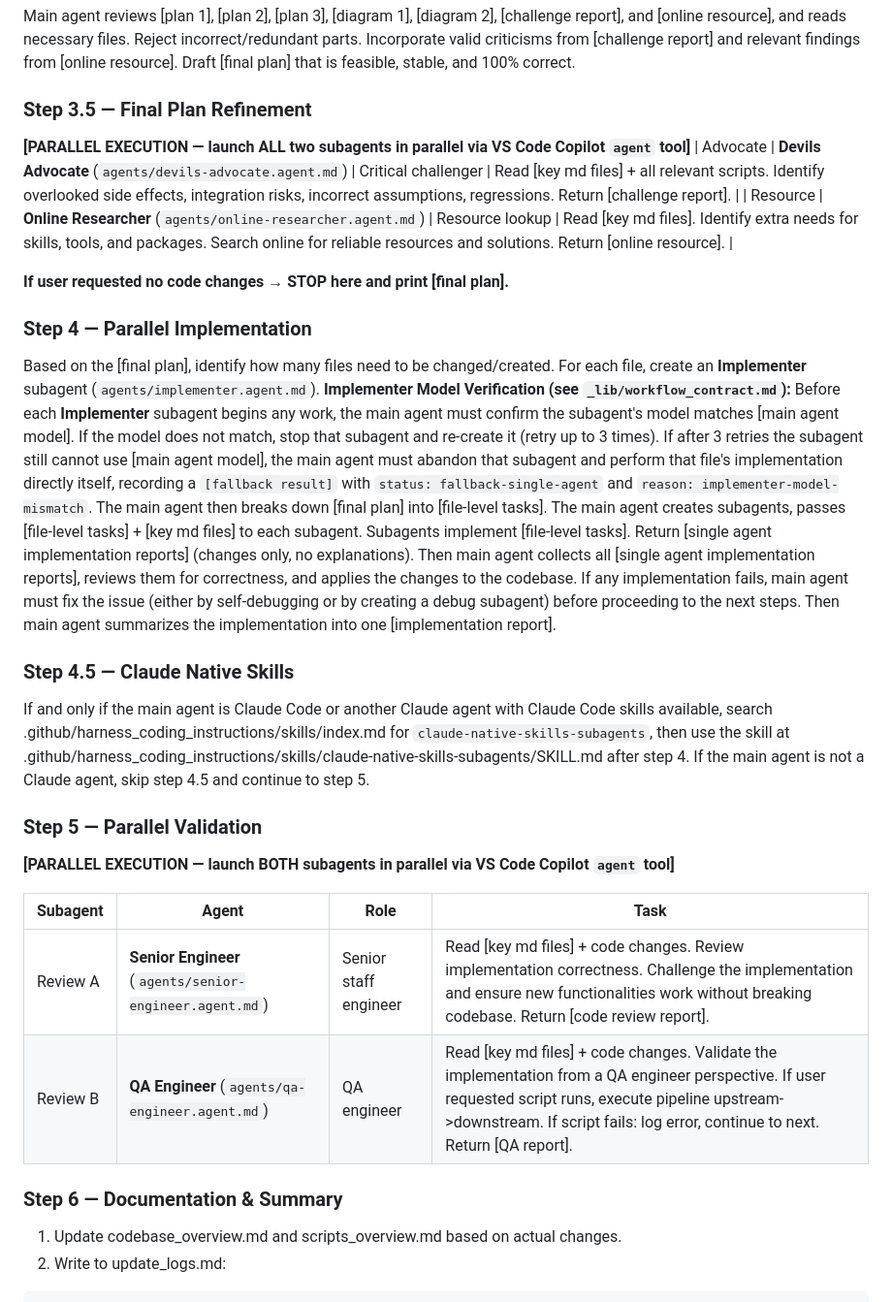
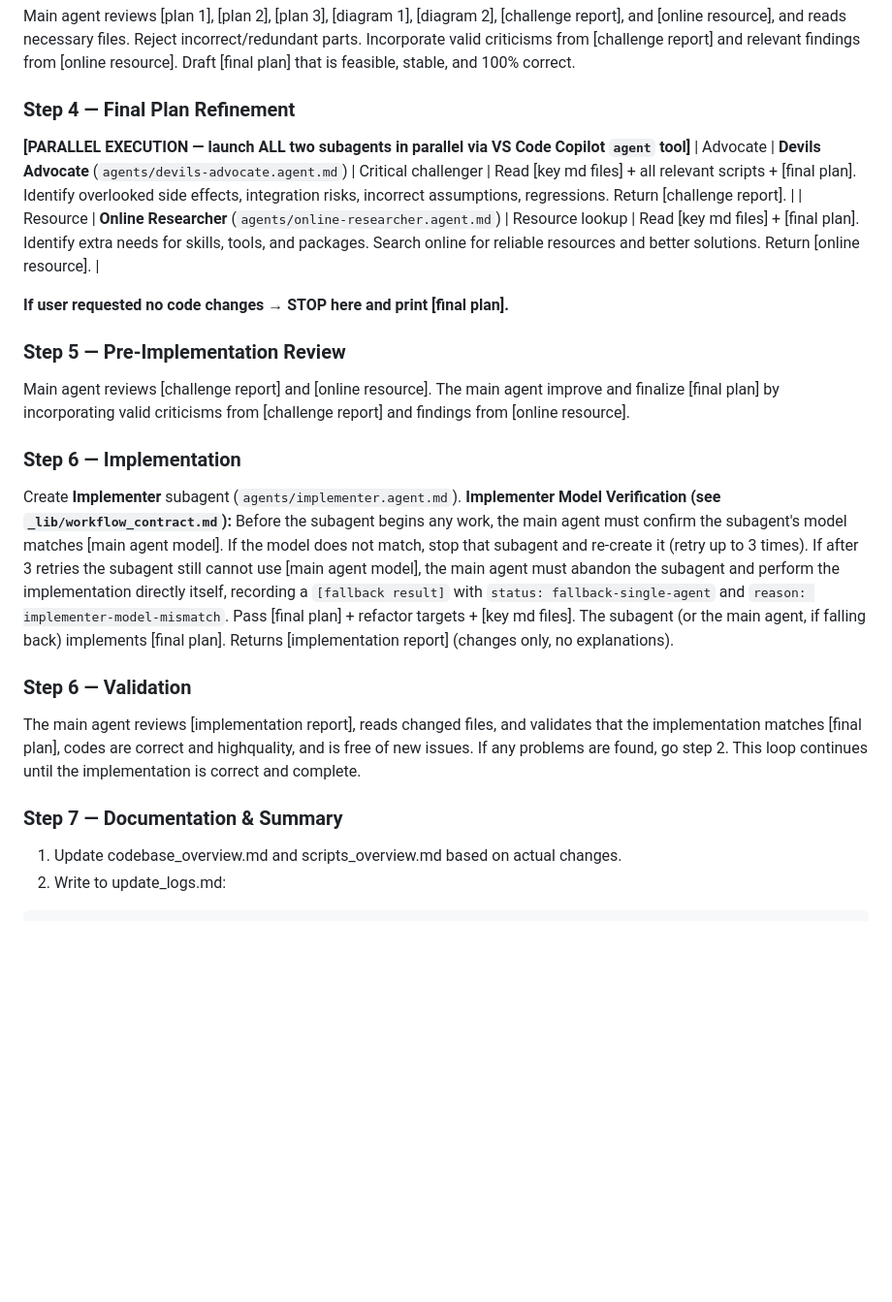
Before and after one commit to HangYu8123/HarnessFlow, a Markdown page: workflow/vscode_token_effective_workflow/code.instructions.md, the part around one of its changes. Shown at 97% size. Drawn GitHub-style; blank space fills up the shorter version.

Commit message:
update code instructions for token effective workflow

````diff
--- a/workflow/vscode_token_effective_workflow/code.instructions.md
+++ b/workflow/vscode_token_effective_workflow/code.instructions.md
@@ -60,34 +48,26 @@ If important files are specified in [inputs], read them. Combine with [key md fi
 Main agent reviews [plan 1], [plan 2], [plan 3], [diagram 1], [diagram 2], [challenge report], and [online resource], and reads necessary files. Reject incorrect/redundant parts. Incorporate valid criticisms from [challenge report] and relevant findings from [online resource]. Draft [final plan] that is feasible, stable, and 100% correct.
 
 
-### Step 3.5 — Final Plan Refinement
+### Step 4 — Final Plan Refinement
 **[PARALLEL EXECUTION — launch ALL two subagents in parallel via VS Code Copilot `agent` tool]**
-| Advocate | **Devils Advocate** (`agents/devils-advocate.agent.md`) | Critical challenger | Read [key md files] + all relevant scripts. Identify overlooked side effects, integration risks, incorrect assumptions, regressions. Return [challenge report]. |
-| Resource | **Online Researcher** (`agents/online-researcher.agent.md`) | Resource lookup | Read [key md files]. Identify extra needs for skills, tools, and packages. Search online for reliable resources and solutions. Return [online resource]. |
+| Advocate | **Devils Advocate** (`agents/devils-advocate.agent.md`) | Critical challenger | Read [key md files] + all relevant scripts + [final plan]. Identify overlooked side effects, integration risks, incorrect assumptions, regressions. Return [challenge report]. |
+| Resource | **Online Researcher** (`agents/online-researcher.agent.md`) | Resource lookup | Read [key md files] + [final plan]. Identify extra needs for skills, tools, and packages. Search online for reliable resources and better solutions. Return [online resource]. |
 
 **If user requested no code changes → STOP here and print [final plan].**
 
-### Step 4 — Parallel Implementation
-Based on the [final plan], identify how many files need to be changed/created.
-For each file, create an **Implementer** subagent (`agents/implementer.agent.md`).
-**Implementer Model Verification (see `_lib/workflow_contract.md`):** Before each **Implementer** subagent begins any work, the main agent must confirm the subagent's model matches [main agent model]. If the model does not match, stop that subagent and re-create it (retry up to 3 times). If after 3 retries the subagent still cannot use [main agent model], the main agent must abandon that subagent and perform that file's implementation directly itself, recording a `[fallback result]` with `status: fallback-single-agent` and `reason: implementer-model-mismatch`.
-The main agent then breaks down [final plan] into [file-level tasks].
-The main agent creates subagents, passes [file-level tasks] + [key md files] to each subagent. Subagents implement [file-level tasks]. Return [single agent implementation reports] (changes only, no explanations).
-Then main agent collects all [single agent implementation reports], reviews them for correctness, and applies the changes to the codebase. If any implementation fails, main agent must fix the issue (either by self-debugging or by creating a debug subagent) before proceeding to the next steps.
-Then main agent summarizes the implementation into one [implementation report].
+### Step 5 — Pre-Implementation Review
+Main agent reviews [challenge report] and [online resource]. The main agent improve and finalize [final plan] by incorporating valid criticisms from [challenge report] and findings from [online resource].
 
-### Step 4.5 — Claude Native Skills
-If and only if the main agent is Claude Code or another Claude agent with Claude Code skills available, search .github/harness_coding_instructions/skills/index.md for `claude-native-skills-subagents`, then use the skill at .github/harness_coding_instructions/skills/claude-native-skills-subagents/SKILL.md after step 4. If the main agent is not a Claude agent, skip step 4.5 and continue to step 5.
+### Step 6 — Implementation
+Create **Implementer** subagent (`agents/implementer.agent.md`). **Implementer Model Verification (see `_lib/workflow_contract.md`):** Before the subagent begins any work, the main agent must confirm the subagent's model matches [main agent model]. If the model does not match, stop that subagent and re-create it (retry up to 3 times). If after 3 retries the subagent still cannot use [main agent model], the main agent must abandon the subagent and perform the implementation directly itself, recording a `[fallback result]` with `status: fallback-single-agent` and `reason: implementer-model-mismatch`. Pass [final plan] + refactor targets + [key md files]. The subagent (or the main agent, if falling back) implements [final plan]. Returns [implementation report] (changes only, no explanations).
 
-### Step 5 — Parallel Validation
-**[PARALLEL EXECUTION — launch BOTH subagents in parallel via VS Code Copilot `agent` tool]**
 
-| Subagent | Agent | Role | Task |
-|----------|-------|------|------|
-| Review A | **Senior Engineer** (`agents/senior-engineer.agent.md`) | Senior staff engineer | Read [key md files] + code changes. Review implementation correctness. Challenge the implementation and ensure new functionalities work without breaking codebase. Return [code review report]. |
-| Review B | **QA Engineer** (`agents/qa-engineer.agent.md`) | QA engineer | Read [key md files] + code changes. Validate the implementation from a QA engineer perspective. If user requested script runs, execute pipeline upstream->downstream. If script fails: log error, continue to next. Return [QA report]. |
 
-### Step 6 — Documentation & Summary
+### Step 6 — Validation
+
+The main agent reviews [implementation report], reads changed files, and validates that the implementation matches [final plan], codes are correct and highquality, and is free of new issues. If any problems are found, go step 2. This loop continues until the implementation is correct and complete.
+
+### Step 7 — Documentation & Summary
 1. Update codebase_overview.md and scripts_overview.md based on actual changes.
 2. Write to update_logs.md:
 ```
````
Also changed, not shown: other parts of workflow/vscode_token_effective_workflow/code.instructions.md (+4 -16 lines).
